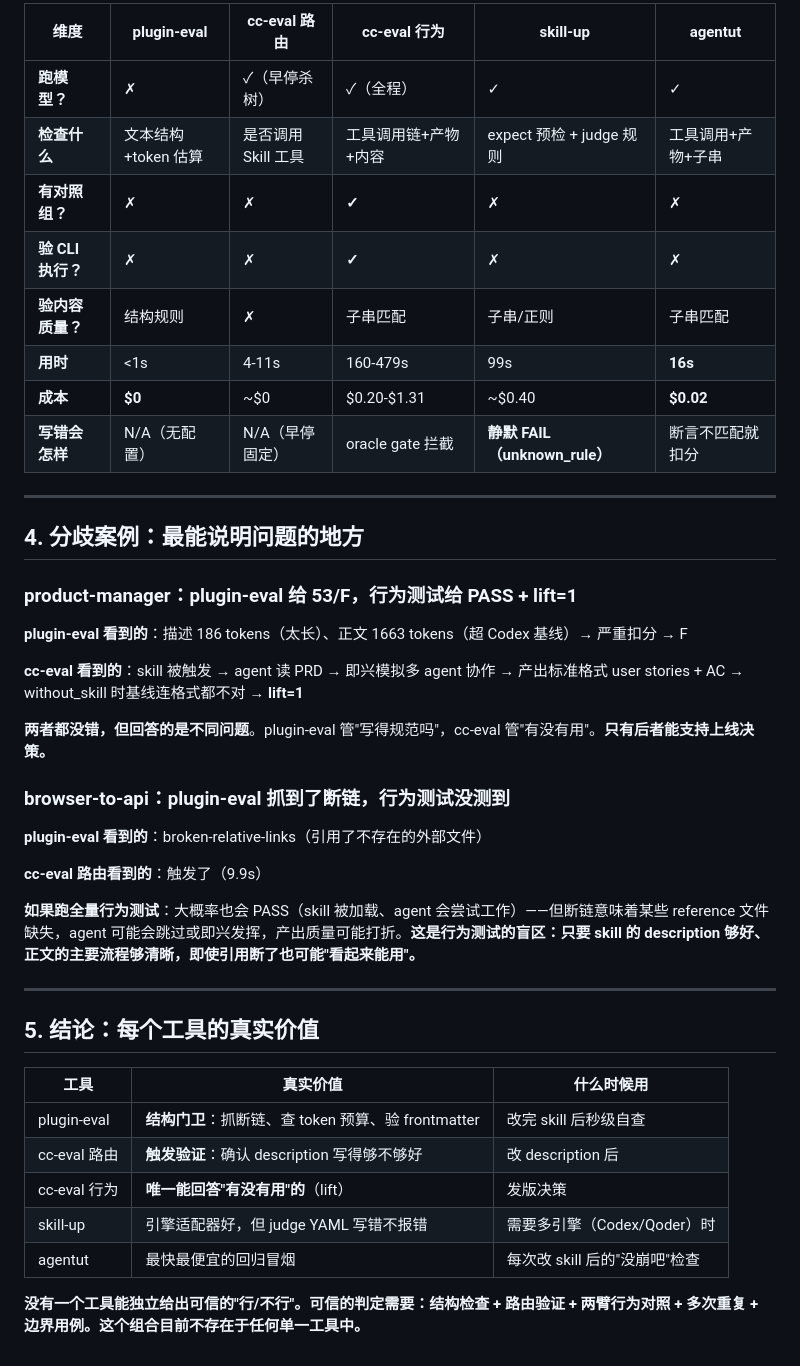
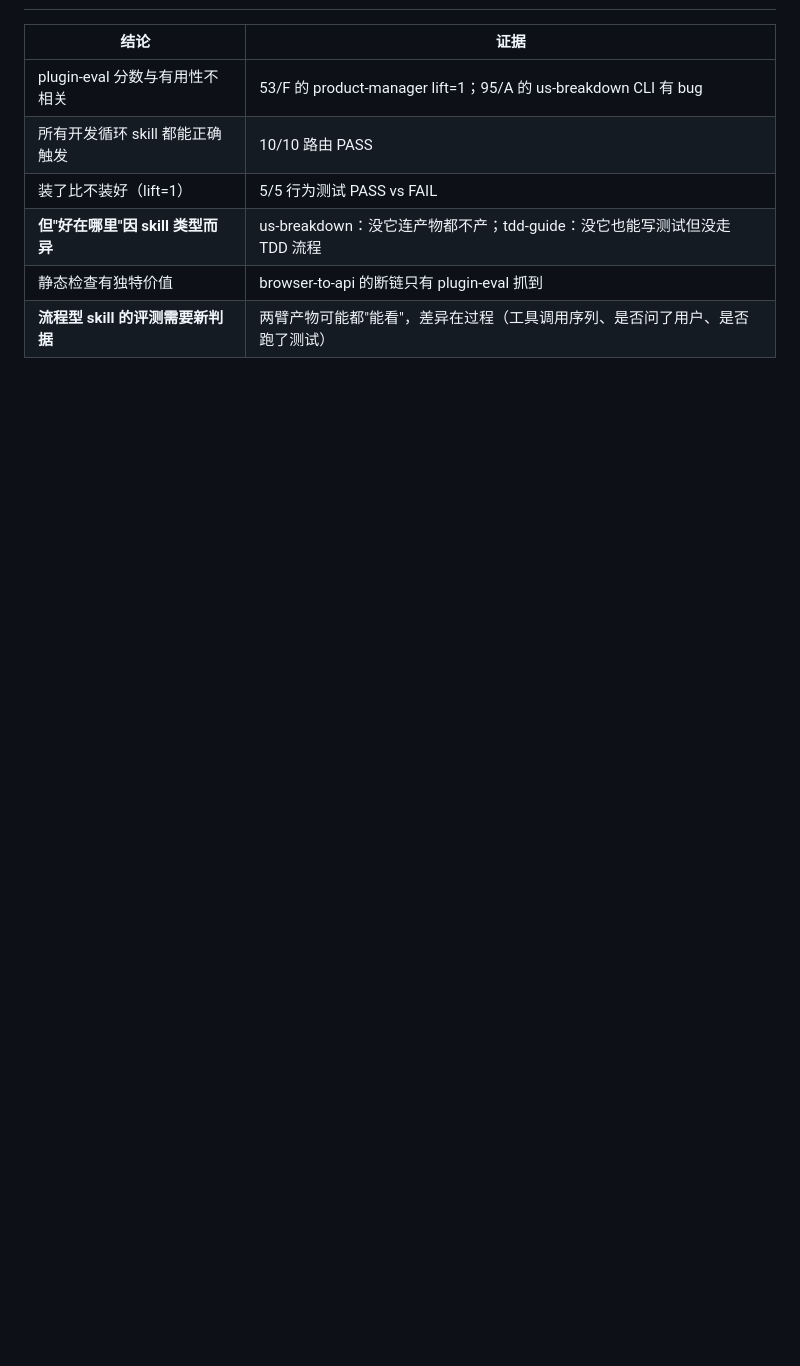
Before and after one commit to hophol/test-skill, a Markdown page: docs/comparative-data.md, the part around one of its changes. GitHub-like rendering; blank space fills up the shorter version.

```diff
--- a/docs/comparative-data.md
+++ b/docs/comparative-data.md
@@ -132,45 +66,9 @@ skill-up 不报错、不警告，直接算 FAIL。
 
-| 维度 | plugin-eval | cc-eval 路由 | cc-eval 行为 | skill-up | agentut |
-|---|---|---|---|---|---|
-| **跑模型？** | ✗ | ✓（早停杀树） | ✓（全程） | ✓ | ✓ |
-| **检查什么** | 文本结构+token 估算 | 是否调用 Skill 工具 | 工具调用链+产物+内容 | expect 预检 + judge 规则 | 工具调用+产物+子串 |
-| **有对照组？** | ✗ | ✗ | **✓** | ✗ | ✗ |
-| **验 CLI 执行？** | ✗ | ✗ | **✓** | ✗ | ✗ |
-| **验内容质量？** | 结构规则 | ✗ | 子串匹配 | 子串/正则 | 子串匹配 |
-| **用时** | <1s | 4-11s | 160-479s | 99s | **16s** |
-| **成本** | **$0** | ~$0 | $0.20-$1.31 | ~$0.40 | **$0.02** |
-| **写错会怎样** | N/A（无配置） | N/A（早停固定） | oracle gate 拦截 | **静默 FAIL（unknown_rule）** | 断言不匹配就扣分 |
-
----
-
-## 4. 分歧案例：最能说明问题的地方
-
-### product-manager：plugin-eval 给 53/F，行为测试给 PASS + lift=1
-
-**plugin-eval 看到的**：描述 186 tokens（太长）、正文 1663 tokens（超 Codex 基线）→ 严重扣分 → F
-
-**cc-eval 看到的**：skill 被触发 → agent 读 PRD → 即兴模拟多 agent 协作 → 产出标准格式 user stories + AC → without_skill 时基线连格式都不对 → **lift=1**
-
-**两者都没错，但回答的是不同问题**。plugin-eval 管"写得规范吗"，cc-eval 管"有没有用"。**只有后者能支持上线决策。**
-
-### browser-to-api：plugin-eval 抓到了断链，行为测试没测到
-
-**plugin-eval 看到的**：broken-relative-links（引用了不存在的外部文件）
-
-**cc-eval 路由看到的**：触发了（9.9s）
-
-**如果跑全量行为测试**：大概率也会 PASS（skill 被加载、agent 会尝试工作）——但断链意味着某些 reference 文件缺失，agent 可能会跳过或即兴发挥，产出质量可能打折。**这是行为测试的盲区：只要 skill 的 description 够好、正文的主要流程够清晰，即使引用断了也可能"看起来能用"。**
-
----
-
-## 5. 结论：每个工具的真实价值
-
-| 工具 | 真实价值 | 什么时候用 |
-|---|---|---|
-| plugin-eval | **结构门卫**：抓断链、查 token 预算、验 frontmatter | 改完 skill 后秒级自查 |
-| cc-eval 路由 | **触发验证**：确认 description 写得够不够好 | 改 description 后 |
-| cc-eval 行为 | **唯一能回答"有没有用"的**（lift） | 发版决策 |
-| skill-up | 引擎适配器好，但 judge YAML 写错不报错 | 需要多引擎（Codex/Qoder）时 |
-| agentut | 最快最便宜的回归冒烟 | 每次改 skill 后的"没崩吧"检查 |
-
-**没有一个工具能独立给出可信的"行/不行"。可信的判定需要：结构检查 + 路由验证 + 两臂行为对照 + 多次重复 + 边界用例。这个组合目前不存在于任何单一工具中。**
+| 结论 | 证据 |
+|---|---|
+| plugin-eval 分数与有用性不相关 | 53/F 的 product-manager lift=1；95/A 的 us-breakdown CLI 有 bug |
+| 所有开发循环 skill 都能正确触发 | 10/10 路由 PASS |
+| 装了比不装好（lift=1）| 5/5 行为测试 PASS vs FAIL |
+| **但"好在哪里"因 skill 类型而异** | us-breakdown：没它连产物都不产；tdd-guide：没它也能写测试但没走 TDD 流程 |
+| 静态检查有独特价值 | browser-to-api 的断链只有 plugin-eval 抓到 |
+| **流程型 skill 的评测需要新判据** | 两臂产物可能都"能看"，差异在过程（工具调用序列、是否问了用户、是否跑了测试） |
```
Also changed, not shown: other parts of docs/comparative-data.md (+43 -109 lines).
